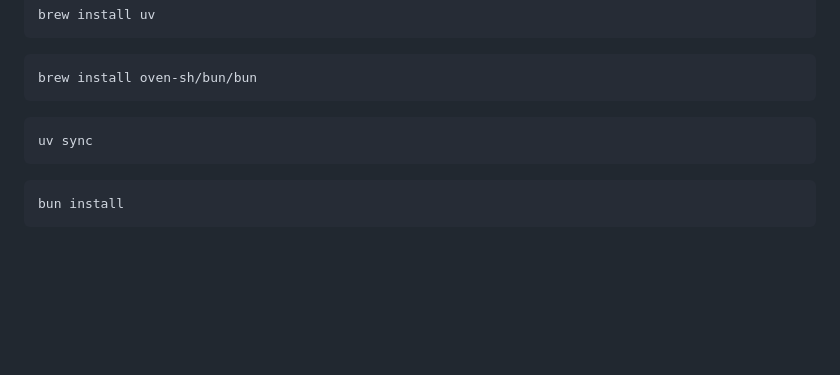
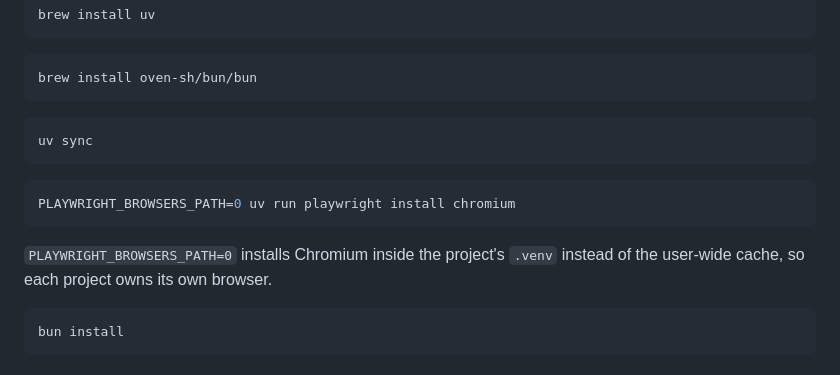
Before and after one commit to issamaro/my-job-applications, a Markdown page: README.md, the part around the change. GitHub-like rendering; blank space fills up the shorter version.

Commit message:
docs(readme): add Playwright install step to manual setup
Manual setup was missing the Chromium install that setup.sh runs on the
guided path, so developers following the manual steps hit a missing-browser
error at runtime.

Co-Authored-By: Claude Opus 4.7 <noreply@anthropic.com>

````diff
--- a/README.md
+++ b/README.md
@@ -122,6 +122,12 @@ uv sync
 ```
 
 ```bash
+PLAYWRIGHT_BROWSERS_PATH=0 uv run playwright install chromium
+```
+
+`PLAYWRIGHT_BROWSERS_PATH=0` installs Chromium inside the project's `.venv` instead of the user-wide cache, so each project owns its own browser.
+
+```bash
 bun install
 ```
 
````
